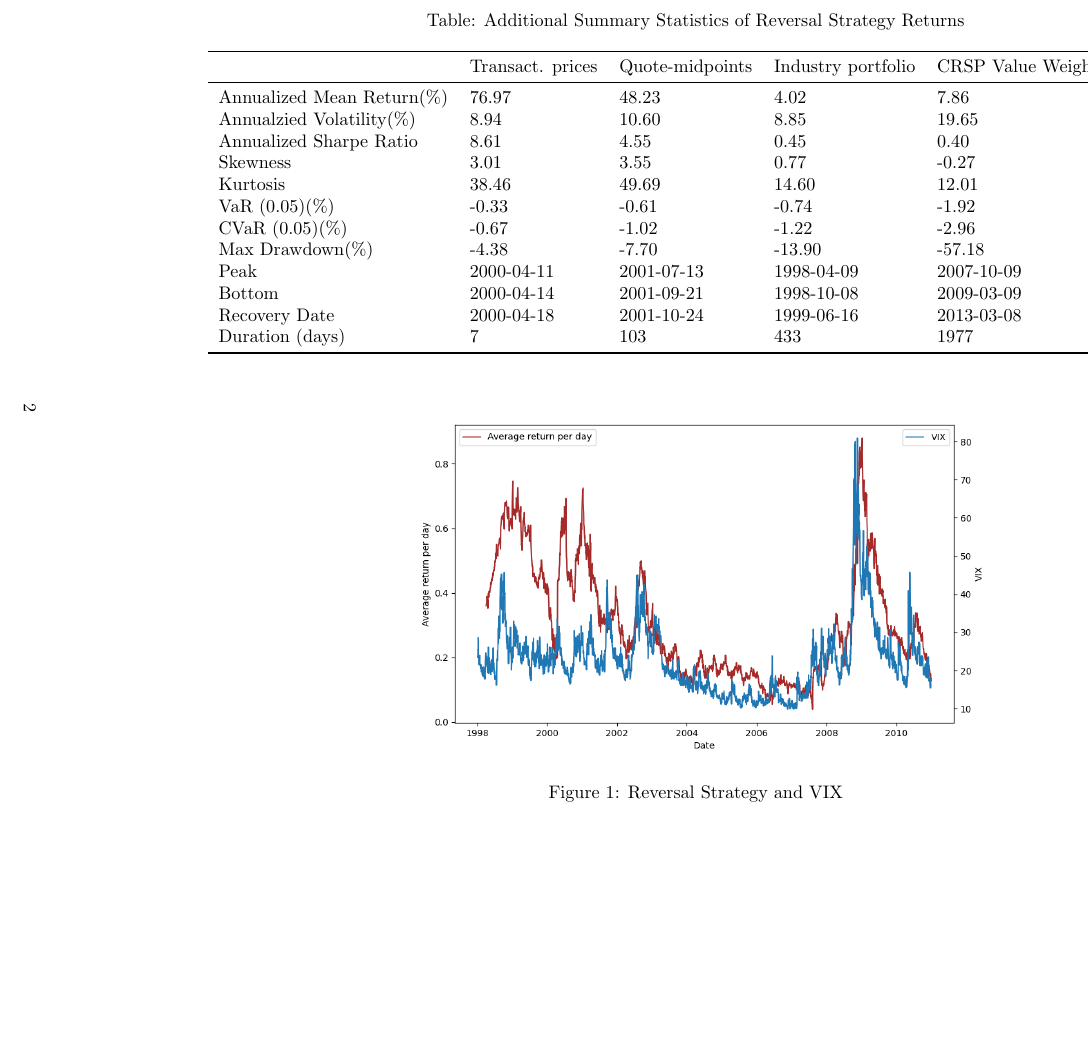
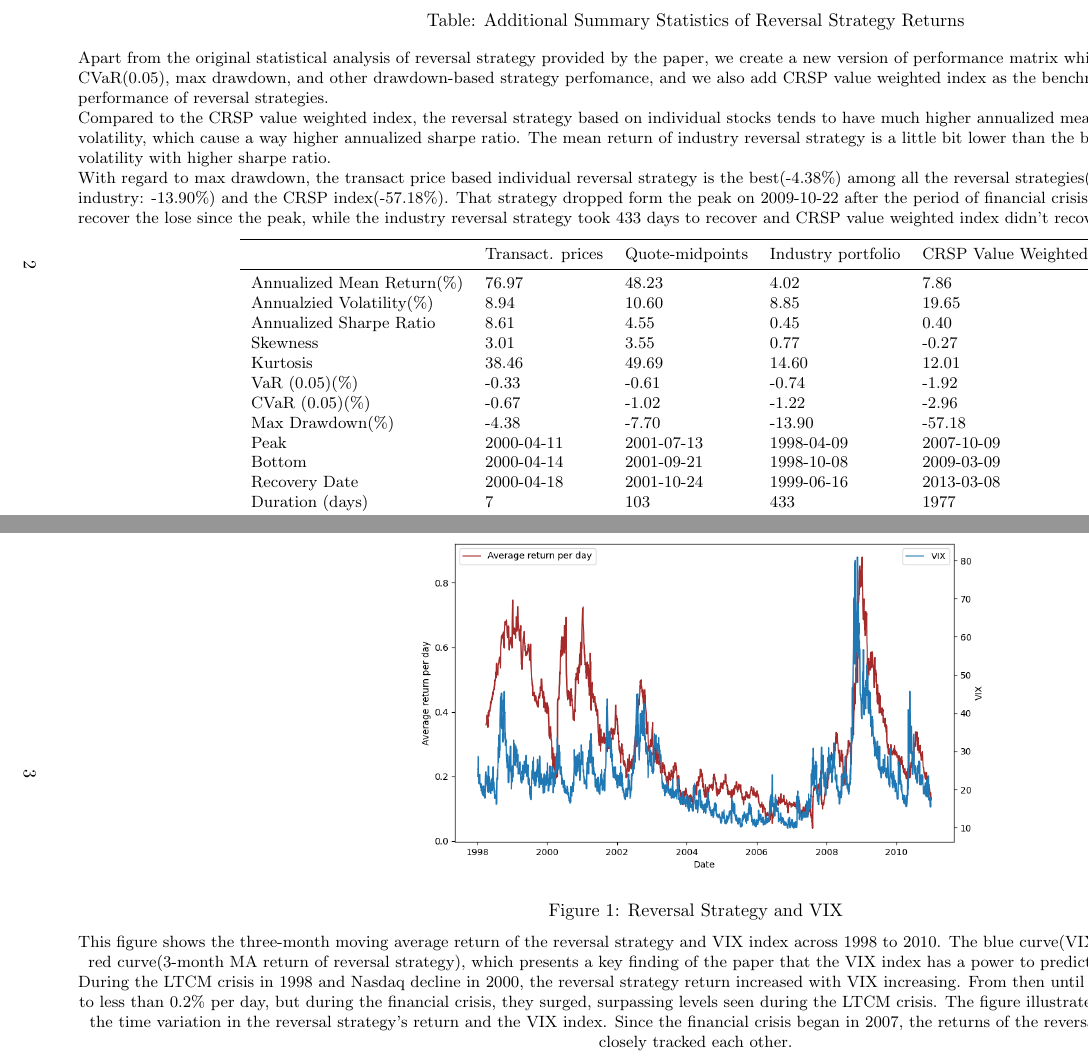
Before and after one commit to Waylon1026/Final-Project-Evaporating-Liquidity, a LaTeX document (reports/report.tex): part of page 2 of 7 before the commit and two parts of pages 2 and 3 of 8 after it, the two joined at a grey line, cut so that both start at the same text, the shorter picture padded with empty space. The pictures show the PDF file reports/report.pdf that the author committed with the source.

Commit message:
Add description

```diff
--- a/reports/report.tex
+++ b/reports/report.tex
@@ -65,6 +65,28 @@ data from January 1998 to December 2023.
     \centering
     \caption*{Table: Additional Summary Statistics of Reversal Strategy Returns}
 
+    \raggedright
+    \small
+    Apart from the original statistical analysis of reversal strategy provided by
+    the paper, we create a new version of performance matrix which includes VaR(0.05),
+    CVaR(0.05), max drawdown, and other drawdown-based strategy perfomance, and we also
+    add CRSP value weighted index as the benchmark to evaluate the performance of reversal strategies.
+
+    Compared to the CRSP value weighted index, the reversal strategy based on individual
+    stocks tends to have much higher annualized mean return and lower annualized volatility,
+    which cause a way higher annualized sharpe ratio. The mean return of industry reversal
+    strategy is a little bit lower than the banchmark, but it has lower volatility
+    with higher sharpe ratio.
+
+    With regard to max drawdown, the transact price based individual reversal strategy
+    is the best(-4.38\%) among all the reversal strategies(quote-midpoints: -7.70\%,
+    industry: -13.90\%) and the CRSP index(-57.18\%). That strategy dropped form the
+    peak on 2009-10-22 after the period of financial crisis. And it only used 7 days to
+    recover the lose since the peak, while the industry reversal strategy took 433 days
+    to recover and CRSP value weighted index didn't recover to the peak.
+    \medskip
+
+    \centering
     \input{\PathToOutput/Additional_Table.tex}
 \end{table}
 
@@ -72,6 +94,21 @@ data from January 1998 to December 2023.
     \centering
     \includegraphics[width=0.8\textwidth]{\PathToOutput/reversal_strategy_vix.png}
     \caption{Reversal Strategy and VIX}
+
+    \medskip
+    \small
+    This figure shows the three-month moving average return of the reversal strategy
+    and VIX index across 1998 to 2010. The blue curve(VIX index) has a pre-trend of
+    the red curve(3-month MA return of reversal strategy), which presents a key finding
+    of the paper that the VIX index has a power to predict the reversal strategy return.
+
+    During the LTCM crisis in 1998 and  Nasdaq decline in 2000, the reversal strategy
+    return increased with VIX increasing. From then until 2007, returns declined steadily
+    to less than 0.2\% per day, but during the financial crisis, they surged, surpassing
+    levels seen during the LTCM crisis. The figure illustrates a strong correlation
+    between the time variation in the reversal strategy's return and the VIX index.
+    Since the financial crisis began in 2007, the returns of the reversal strategy
+    and the VIX have closely tracked each other.
 \end{figure}
 
 \end{landscape}
```
Also changed, not shown: reports/report.pdf, 1 other file.
